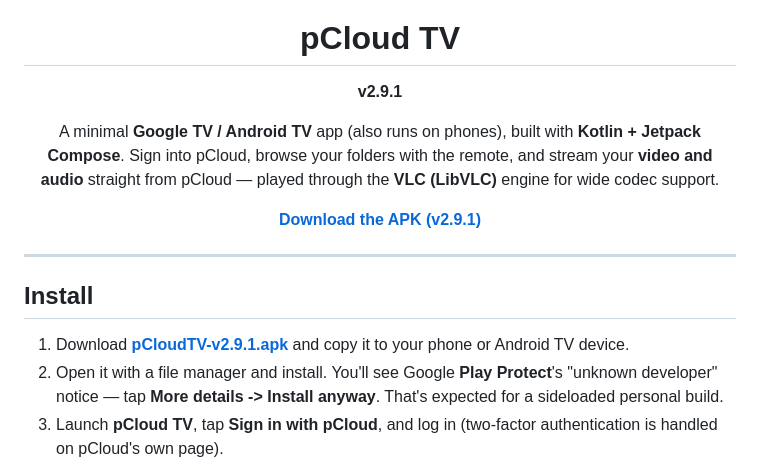
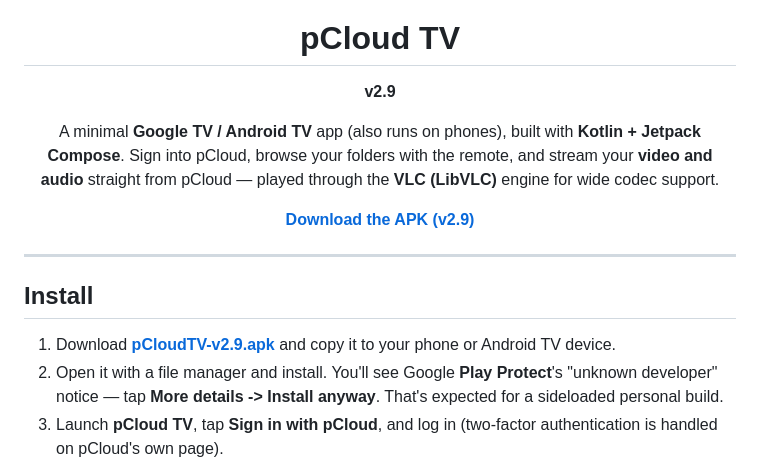
Before and after one commit to MikereDD/It-Works-On-My-Machine, a Markdown page: Android/PCloudTV/README.md, the part around the change. GitHub-like rendering.

Commit message:
Add release link - correct version

```diff
--- a/Android/PCloudTV/README.md
+++ b/Android/PCloudTV/README.md
@@ -4,7 +4,7 @@
 
 <h1 align="center">pCloud TV</h1>
 
-<p align="center"><strong>v2.9.1</strong></p>
+<p align="center"><strong>v2.9</strong></p>
 
 <p align="center">
 A minimal <strong>Google TV / Android TV</strong> app (also runs on phones), built with
@@ -14,14 +14,14 @@ and stream your <strong>video and audio</strong> straight from pCloud — played
 </p>
 
 <p align="center">
-  <a href="https://github.com/MikereDD/It-Works-On-My-Machine/raw/main/Android/PCloudTV/releases/pCloudTV-v2.9.1.apk"><strong>Download the APK (v2.9.1)</strong></a>
+  <a href="https://github.com/MikereDD/It-Works-On-My-Machine/releases/download/v2.9/pCloudTV-v2.9.apk"><strong>Download the APK (v2.9)</strong></a>
 </p>
 
 ---
 
 ## Install
 
-1. Download **[pCloudTV-v2.9.1.apk](https://github.com/MikereDD/It-Works-On-My-Machine/raw/main/Android/PCloudTV/releases/pCloudTV-v2.9.1.apk)** and copy it to your phone or Android TV device.
+1. Download **[pCloudTV-v2.9.apk](https://github.com/MikereDD/It-Works-On-My-Machine/releases/download/v2.9/pCloudTV-v2.9.apk)** and copy it to your phone or Android TV device.
 2. Open it with a file manager and install. You'll see Google **Play Protect**'s "unknown developer" notice — tap **More details -> Install anyway**. That's expected for a sideloaded personal build.
 3. Launch **pCloud TV**, tap **Sign in with pCloud**, and log in (two-factor authentication is handled on pCloud's own page).
 
```
